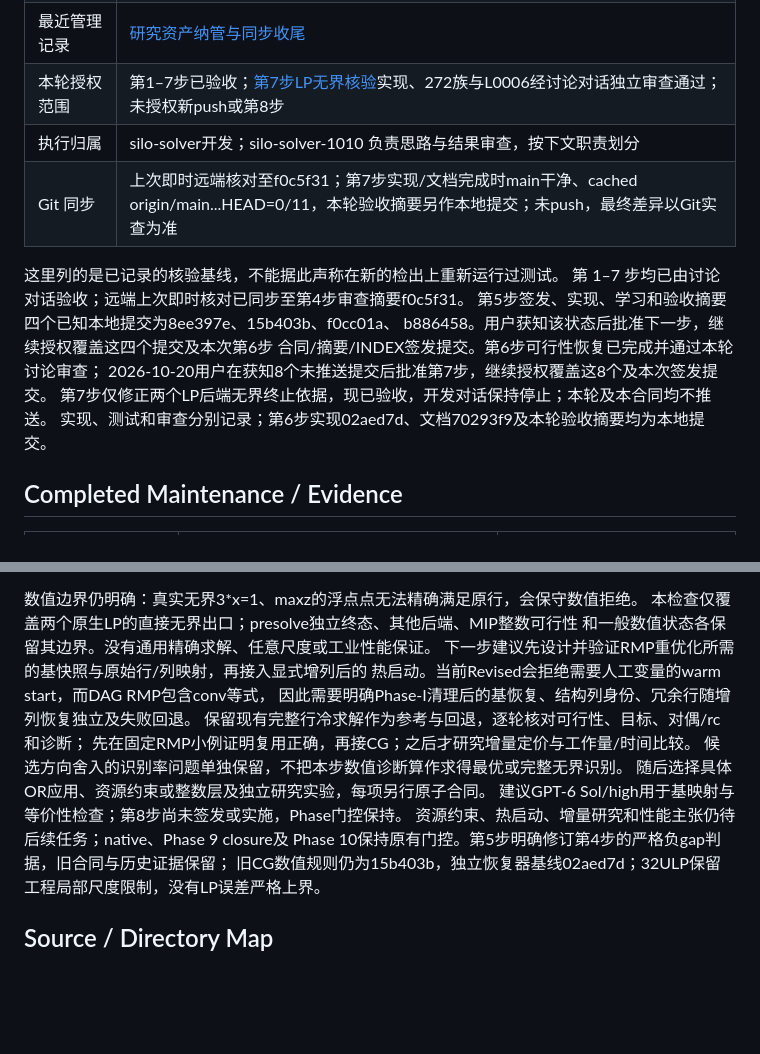
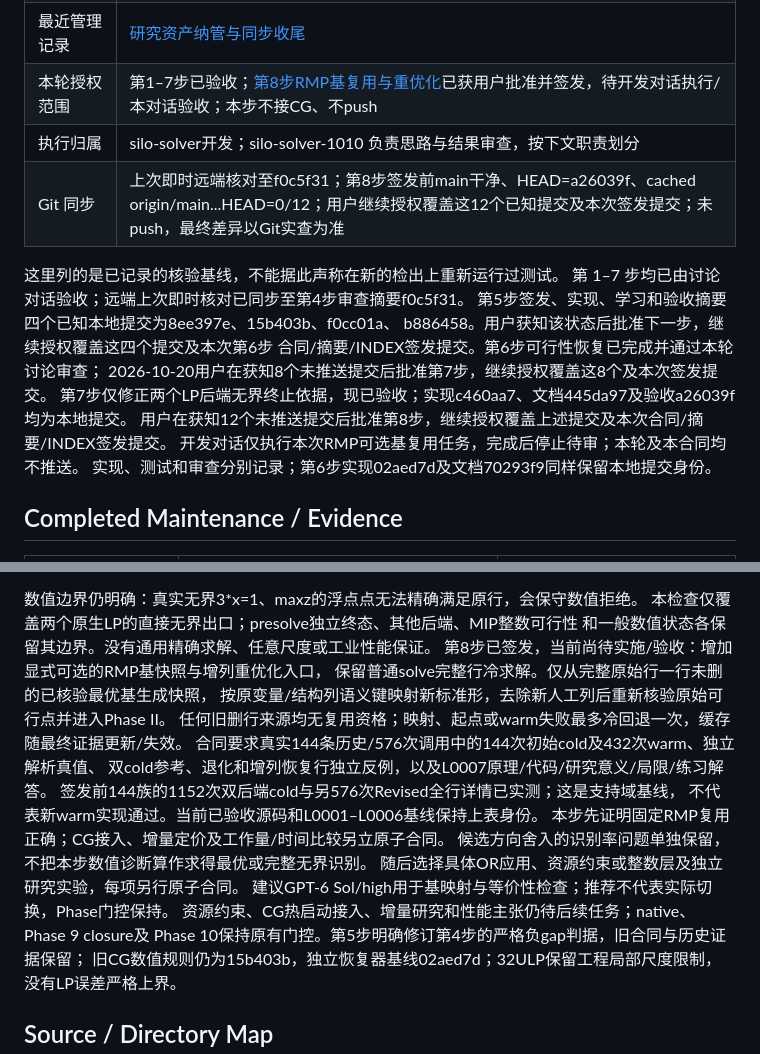
Before and after one commit to exoplanetX/silo, a Markdown page: .silo-dos/project_profile.md, 2 parts joined by grey strips. Rendered like a GitHub page; blank space fills up the shorter version.

Commit message:
docs(tasks): hand off conservative RMP reoptimization

```diff
--- a/.silo-dos/project_profile.md
+++ b/.silo-dos/project_profile.md
@@ -18,9 +18,9 @@
 | 最近求解器核验基线 | c460aa78c2abc489839a0da2411b9bd1bca95983；[无界核验报告](../tasks/reports/20261020-01-01_lp-unbounded-check_report.md)，3444项测试与Ruff通过；恢复02aed7d、CG15b403b、定价12bfa35和RMP48c242d保持原样 |
 | 学习系列基线 | L0001 v0.2.0按ad62e0f、L0002 v0.1.0按48c242d、L0003 v0.1.0按12bfa35、L0004 v0.2.0按15b403b、L0005 v0.1.0按02aed7d、L0006 v0.1.0按c460aa7核对；初建系列bdddf58，见[系列报告](../tasks/reports/20261018-02-01_learning-series_report.md) |
 | 最近管理记录 | [研究资产纳管与同步收尾](../tasks/reports/20261018-04-02_research-assets_report.md) |
-| 本轮授权范围 | 第1–7步已验收；[第7步LP无界核验](../tasks/codex/20261020-01-01_lp-unbounded-check.md)实现、272族与L0006经讨论对话独立审查通过；未授权新push或第8步 |
+| 本轮授权范围 | 第1–7步已验收；[第8步RMP基复用与重优化](../tasks/codex/20261020-02-01_rmp-reoptimization.md)已获用户批准并签发，待开发对话执行/本对话验收；本步不接CG、不push |
 | 执行归属 | silo-solver开发；silo-solver-1010 负责思路与结果审查，按下文职责划分 |
-| Git 同步 | 上次即时远端核对至f0c5f31；第7步实现/文档完成时main干净、cached origin/main...HEAD=0/11，本轮验收摘要另作本地提交；未push，最终差异以Git实查为准 |
+| Git 同步 | 上次即时远端核对至f0c5f31；第8步签发前main干净、HEAD=a26039f、cached origin/main...HEAD=0/12；用户继续授权覆盖这12个已知提交及本次签发提交；未push，最终差异以Git实查为准 |
 
 这里列的是已记录的核验基线，不能据此声称在新的检出上重新运行过测试。
 第 1–7 步均已由讨论对话验收；远端上次即时核对已同步至第4步审查摘要f0c5f31。
@@ -28,8 +28,10 @@
 b886458。用户获知该状态后批准下一步，继续授权覆盖这四个提交及本次第6步
 合同/摘要/INDEX签发提交。第6步可行性恢复已完成并通过本轮讨论审查；
 2026-10-20用户在获知8个未推送提交后批准第7步，继续授权覆盖这8个及本次签发提交。
-第7步仅修正两个LP后端无界终止依据，现已验收，开发对话保持停止；本轮及本合同均不推送。
-实现、测试和审查分别记录；第6步实现02aed7d、文档70293f9及本轮验收摘要均为本地提交。
+第7步仅修正两个LP后端无界终止依据，现已验收；实现c460aa7、文档445da97及验收a26039f均为本地提交。
+用户在获知12个未推送提交后批准第8步，继续授权覆盖上述提交及本次合同/摘要/INDEX签发提交。
+开发对话仅执行本次RMP可选基复用任务，完成后停止待审；本轮及本合同均不推送。
+实现、测试和审查分别记录；第6步实现02aed7d及文档70293f9同样保留本地提交身份。
 
 ## Completed Maintenance / Evidence
 
@@ -225,15 +227,19 @@ experiment_auditor只读复核272族、旧正常路径保留、实际候选及
 数值边界仍明确：真实无界3*x=1、maxz的浮点点无法精确满足原行，会保守数值拒绝。
 本检查仅覆盖两个原生LP的直接无界出口；presolve独立终态、其他后端、MIP整数可行性
 和一般数值状态各保留其边界。没有通用精确求解、任意尺度或工业性能保证。
-下一步建议先设计并验证RMP重优化所需的基快照与原始行/列映射，再接入显式增列后的
-热启动。当前Revised会拒绝需要人工变量的warm start，而DAG RMP包含conv等式，
-因此需要明确Phase-I清理后的基恢复、结构列身份、冗余行随增列恢复独立及失败回退。
-保留现有完整行冷求解作为参考与回退，逐轮核对可行性、目标、对偶/rc和诊断；
-先在固定RMP小例证明复用正确，再接CG；之后才研究增量定价与工作量/时间比较。
+第8步已签发，当前尚待实施/验收：增加显式可选的RMP基快照与增列重优化入口，
+保留普通solve完整行冷求解。仅从完整原始行一行未删的已核验最优基生成快照，
+按原变量/结构列语义键映射新标准形，去除新人工列后重新核验原始可行点并进入Phase II。
+任何旧删行来源均无复用资格；映射、起点或warm失败最多冷回退一次，缓存随最终证据更新/失效。
+合同要求真实144条历史/576次调用中的144次初始cold及432次warm、独立解析真值、
+双cold参考、退化和增列恢复行独立反例，以及L0007原理/代码/研究意义/局限/练习解答。
+签发前144族的1152次双后端cold与另576次Revised全行详情已实测；这是支持域基线，
+不代表新warm实现通过。当前已验收源码和L0001–L0006基线保持上表身份。
+本步先证明固定RMP复用正确；CG接入、增量定价及工作量/时间比较另立原子合同。
 候选方向舍入的识别率问题单独保留，不把本步数值诊断算作求得最优或完整无界识别。
 随后选择具体OR应用、资源约束或整数层及独立研究实验，每项另行原子合同。
-建议GPT-6 Sol/high用于基映射与等价性检查；第8步尚未签发或实施，Phase门控保持。
-资源约束、热启动、增量研究和性能主张仍待后续任务；native、Phase 9 closure及
+建议GPT-6 Sol/high用于基映射与等价性检查；推荐不代表实际切换，Phase门控保持。
+资源约束、CG热启动接入、增量研究和性能主张仍待后续任务；native、Phase 9 closure及
 Phase 10保持原有门控。第5步明确修订第4步的严格负gap判据，旧合同与历史证据保留；
 旧CG数值规则仍为15b403b，独立恢复器基线02aed7d；32ULP保留工程局部尺度限制，没有LP误差严格上界。
 
```
Also changed, not shown: tasks/INDEX.md (+2 -1 lines), tasks/codex/20261020-02-01_rmp-reoptimization.md (added, +327 -0 lines).
